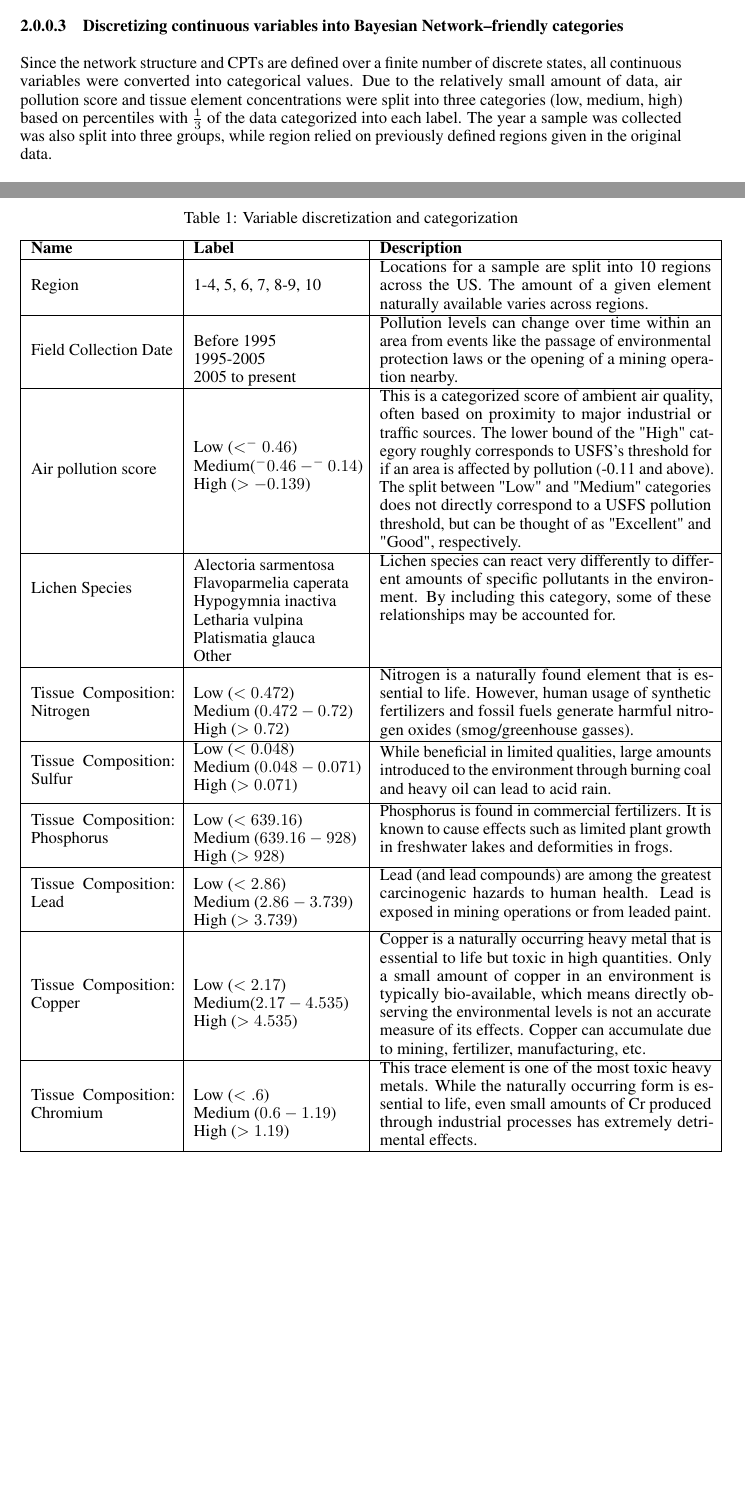
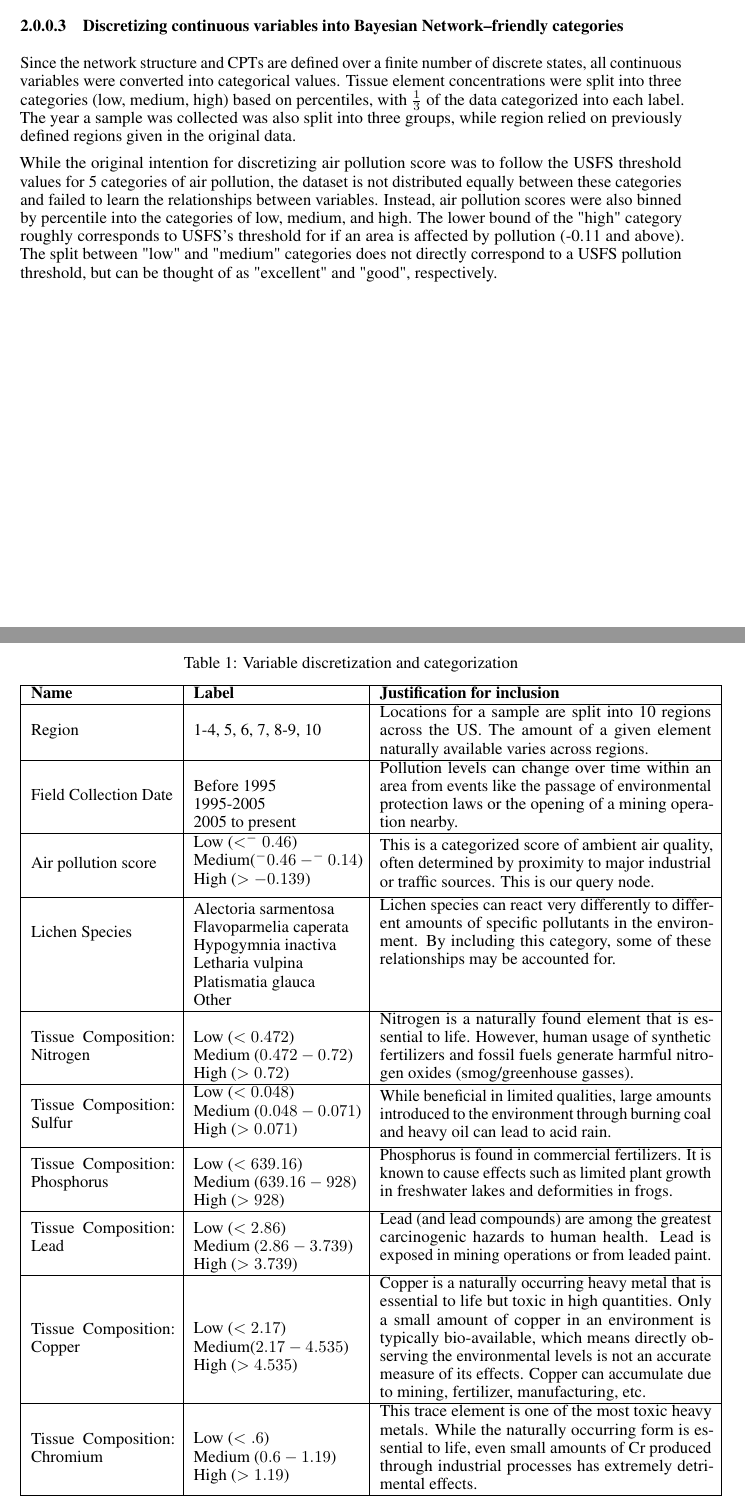
Before and after one commit to MichaelYe48/Lichen-Likelihood-Project, a LaTeX paper (Report/neurips_2024.tex): two parts of pages 2 and 3 of 9, joined at a grey line, cut so that both start at the same text, the shorter picture padded with empty space. Compiled offline with pdfLaTeX.

Commit message:
Updated EDA table and preprocessing descriptions

```diff
--- a/Report/neurips_2024.tex
+++ b/Report/neurips_2024.tex
@@ -90,7 +90,9 @@ The scientific names from reference tables were parsed and standardized so that
 
 \paragraph{Discretizing continuous variables into Bayesian Network–friendly categories}
 
-Since the network structure and CPTs are defined over a finite number of discrete states, all continuous variables were converted into categorical values. Due to the relatively small amount of data, air pollution score and tissue element concentrations were split into three categories (low, medium, high) based on percentiles with $\frac{1}{3}$ of the data categorized into each label. The year a sample was collected was also split into three groups, while region relied on previously defined regions given in the original data.
+Since the network structure and CPTs are defined over a finite number of discrete states, all continuous variables were converted into categorical values. Tissue element concentrations were split into three categories (low, medium, high) based on percentiles, with $\frac{1}{3}$ of the data categorized into each label. The year a sample was collected was also split into three groups, while region relied on previously defined regions given in the original data.
+
+While the original intention for discretizing air pollution score was to follow the USFS threshold values for 5 categories of air pollution, the dataset is not distributed equally between these categories and failed to learn the relationships between variables. Instead, air pollution scores were also binned by percentile into the categories of low, medium, and high. The lower bound of the "high" category roughly corresponds to USFS's threshold for if an area is affected by pollution (-0.11 and above). The split between "low" and "medium" categories does not directly correspond to a USFS pollution threshold, but can be thought of as "excellent" and "good", respectively.
 
 \newpage
 \begin{table}[h!]
@@ -100,13 +102,13 @@ Since the network structure and CPTs are defined over a finite number of discret
     % m{width}
     \begin{tabular}{| m{3cm} | m{3.5cm} | m{7cm} |}
         \hline
-        \textbf{Name} & \textbf{Label} & \textbf{Description} \\
+        \textbf{Name} & \textbf{Label} & \textbf{Justification for inclusion} \\
         \hline
         Region & \makecell[l]{1-4, 5, 6, 7, 8-9, 10} & Locations for a sample are split into 10 regions across the US. The amount of a given element naturally available varies across regions. \\
         \hline
         Field Collection Date & \makecell[l]{Before 1995\\1995-2005\\2005 to present} & Pollution levels can change over time within an area from events like the passage of environmental protection laws or the opening of a mining operation nearby.\\
         \hline
-        Air pollution score & \makecell[l]{Low ($<^-0.46$)\\Medium($^-0.46- ^-0.14$)\\High ($> -0.139$)} & This is a categorized score of ambient air quality, often based on proximity to major industrial or traffic sources. The lower bound of the "High" category roughly corresponds to USFS's threshold for if an area is affected by pollution (-0.11 and above). The split between "Low" and "Medium" categories does not directly correspond to a USFS pollution threshold, but can be thought of as "Excellent" and "Good", respectively.\\
+        Air pollution score & \makecell[l]{Low ($<^-0.46$)\\Medium($^-0.46- ^-0.14$)\\High ($> -0.139$)} & This is a categorized score of ambient air quality, often determined by proximity to major industrial or traffic sources. This is our query node.\\
         \hline
         Lichen Species & \makecell[l]{Alectoria sarmentosa\\Flavoparmelia caperata\\Hypogymnia inactiva\\Letharia vulpina\\Platismatia glauca\\Other} & Lichen species can react very differently to different amounts of specific pollutants in the environment. By including this category, some of these relationships may be accounted for.\\
         \hline
```
